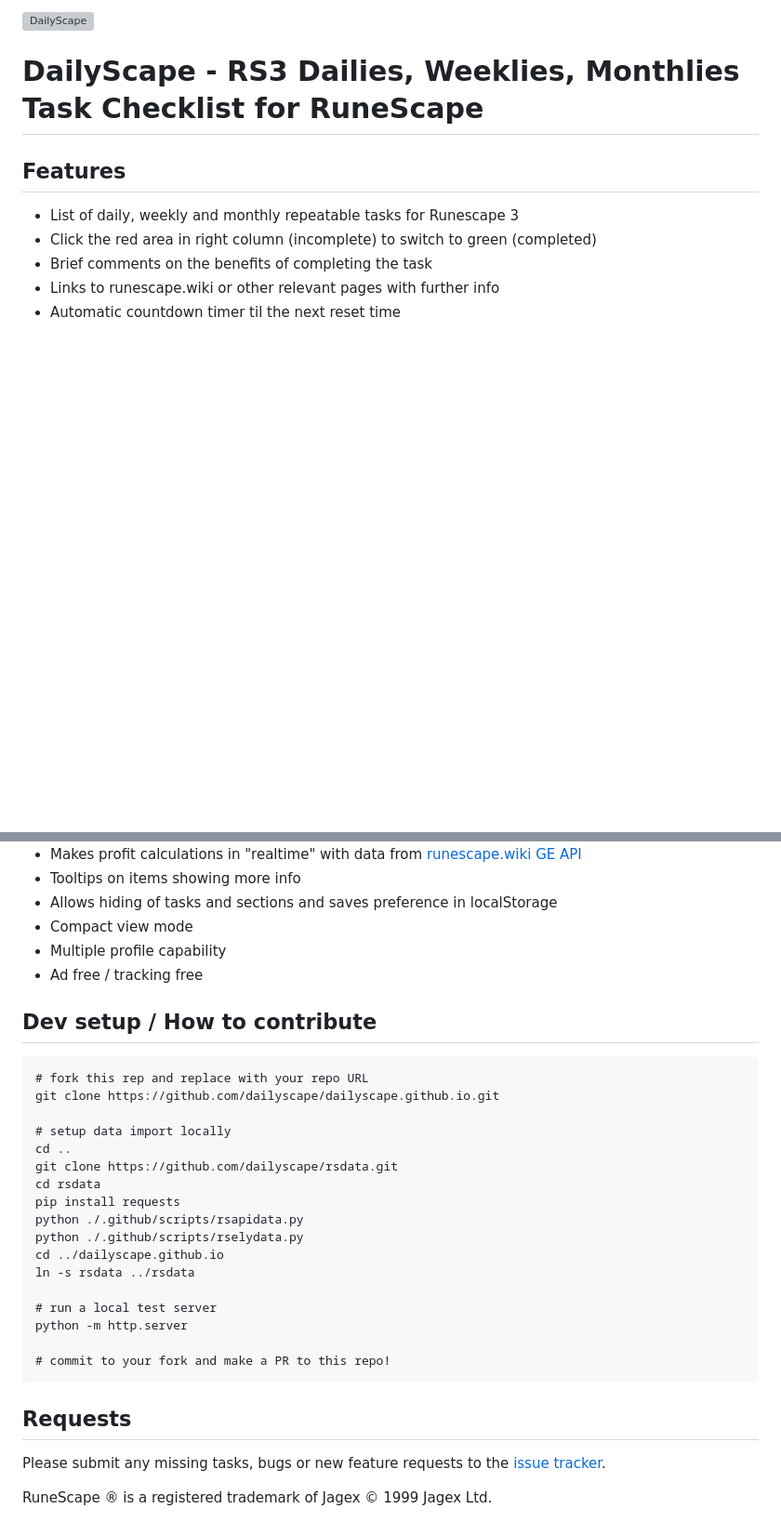
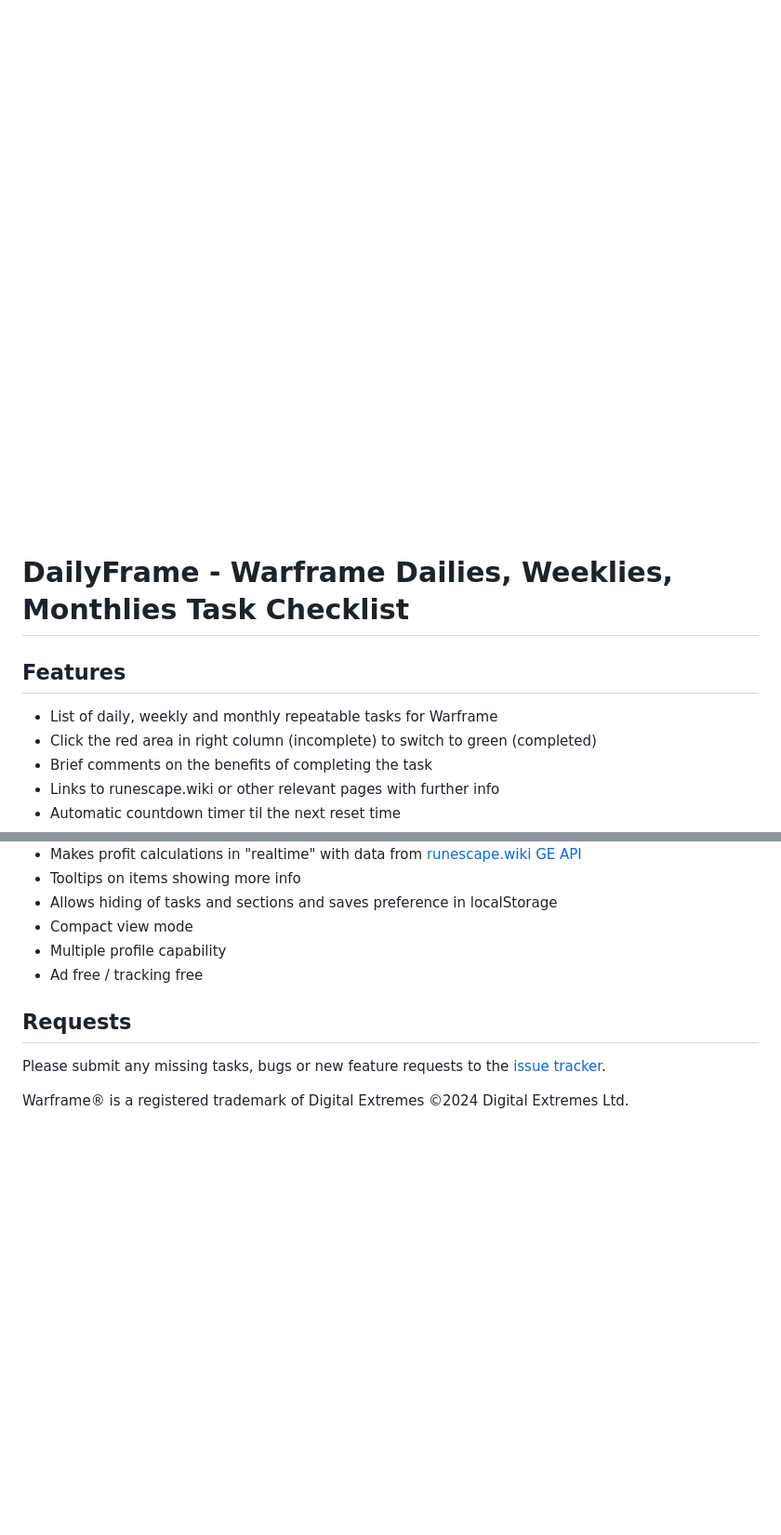
Before and after one commit to dailyframe/dailyframe.github.io, a Markdown page: README.md, 2 parts joined by grey strips. Shown: that part at 93% size. GitHub-like rendering; pictures changed too: img/dailyframe.png (added); blank space fills up the shorter version; grey boxes are pictures that could not be loaded.

````diff
--- a/README.md
+++ b/README.md
@@ -1,8 +1,8 @@
-[![DailyScape](./img/dailyscape.png)](https://dailyscape.github.io)
-# DailyScape - RS3 Dailies, Weeklies, Monthlies Task Checklist for RuneScape
+[![DailyFrame](./img/dailyframe.png)](https://dailyframe.github.io)
+# DailyFrame - Warframe Dailies, Weeklies, Monthlies Task Checklist
 
 ## Features
-* List of daily, weekly and monthly repeatable tasks for Runescape 3
+* List of daily, weekly and monthly repeatable tasks for Warframe
 * Click the red area in right column (incomplete) to switch to green (completed)
 * Brief comments on the benefits of completing the task
 * Links to runescape.wiki or other relevant pages with further info
@@ -18,27 +18,5 @@
 * Multiple profile capability
 * Ad free / tracking free
 
-## Dev setup / How to contribute
-
-```
-# fork this rep and replace with your repo URL
-git clone https://github.com/dailyscape/dailyscape.github.io.git
-
-# setup data import locally
-cd ..
-git clone https://github.com/dailyscape/rsdata.git
-cd rsdata
-pip install requests
-python ./.github/scripts/rsapidata.py
-python ./.github/scripts/rselydata.py
-cd ../dailyscape.github.io
-ln -s rsdata ../rsdata
-
-# run a local test server
-python -m http.server
-
-# commit to your fork and make a PR to this repo!
-```
-
 ## Requests
 
@@ -46,3 +24,3 @@ Please submit any missing tasks, bugs or new feature requests to the [issue trac
 
 
-RuneScape ® is a registered trademark of Jagex © 1999 Jagex Ltd.
+Warframe® is a registered trademark of Digital Extremes ©2024 Digital Extremes Ltd.
````
Also changed, not shown: other parts of README.md (+1 -1 lines), 2 other files.
